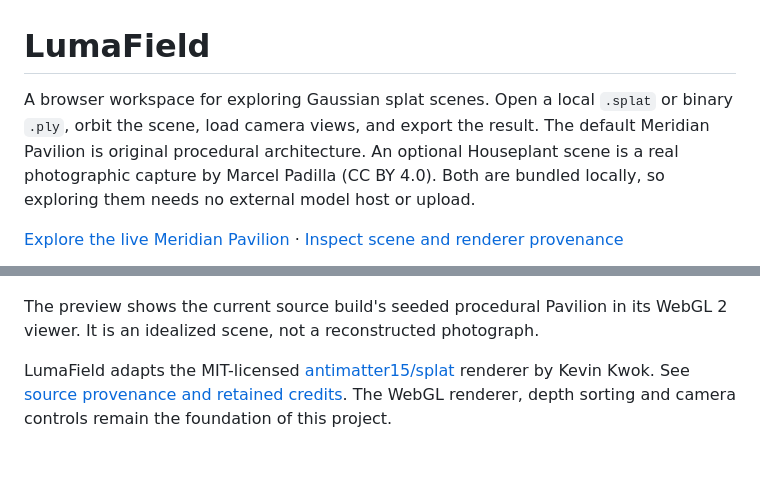
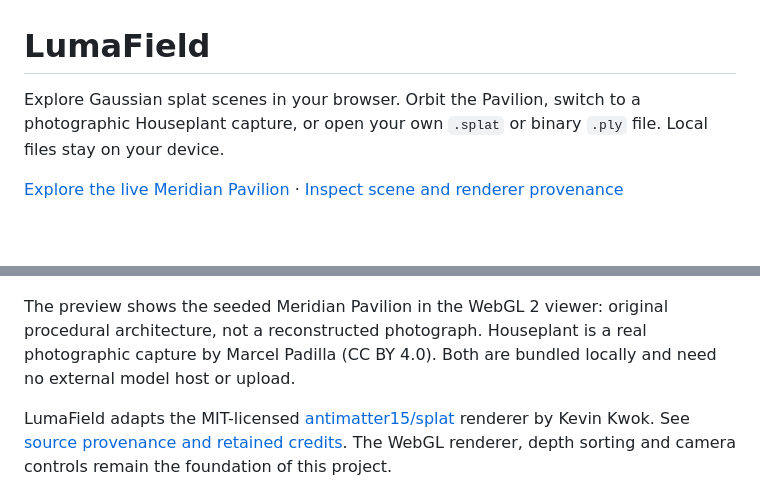
Before and after one commit to nazeeh111/LumaField, a Markdown page: README.md, 2 parts joined by grey strips. Rendered like a GitHub page; blank space fills up the shorter version.

Commit message:
docs: bring scene exploration ahead of implementation details

```diff
--- a/README.md
+++ b/README.md
@@ -1,16 +1,14 @@
 # LumaField
 
-A browser workspace for exploring Gaussian splat scenes. Open a local `.splat`
-or binary `.ply`, orbit the scene, load camera views, and export the result.
-The default Meridian Pavilion is original procedural architecture. An optional
-Houseplant scene is a real photographic capture by Marcel Padilla (CC BY 4.0).
-Both are bundled locally, so exploring them needs no external model host or upload.
+Explore Gaussian splat scenes in your browser. Orbit the Pavilion, switch to a
+photographic Houseplant capture, or open your own `.splat` or binary `.ply` file.
+Local files stay on your device.
 
 [Explore the live Meridian Pavilion](https://nazeeh111.github.io/LumaField/) · [Inspect scene and renderer provenance](THIRD_PARTY.md)
 
 [![LumaField's live viewer with the original Meridian Pavilion procedural scene, scene library, 51,372-Gaussian count and navigation controls](docs/meridian-viewer.png)](https://nazeeh111.github.io/LumaField/)
 
-The preview shows the current source build's seeded procedural Pavilion in its WebGL 2 viewer. It is an idealized scene, not a reconstructed photograph.
+The preview shows the seeded Meridian Pavilion in the WebGL 2 viewer: original procedural architecture, not a reconstructed photograph. Houseplant is a real photographic capture by Marcel Padilla (CC BY 4.0). Both are bundled locally and need no external model host or upload.
 
 LumaField adapts the MIT-licensed
 [antimatter15/splat](https://github.com/antimatter15/splat) renderer by Kevin Kwok.
```
